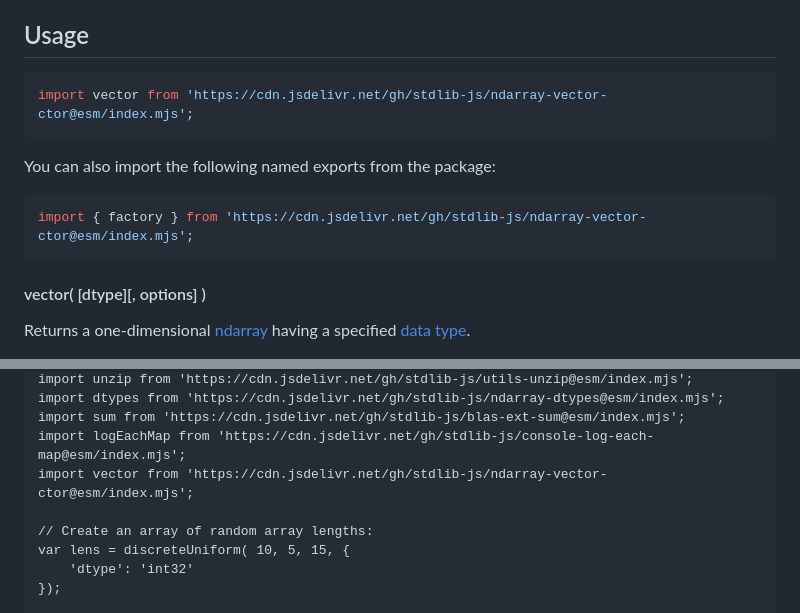
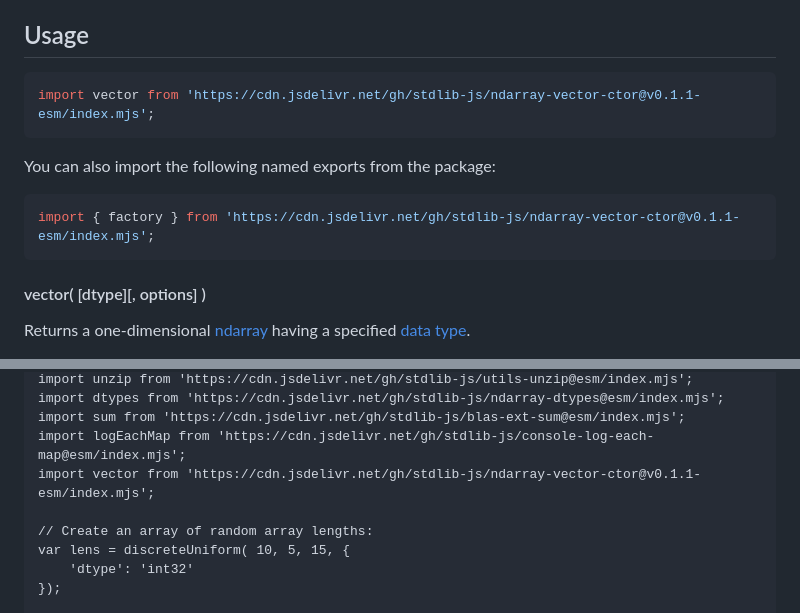
Before and after one commit to stdlib-js/ndarray-vector-ctor, a Markdown page: README.md, 2 parts joined by grey strips. Rendered like a GitHub page.

Commit message:
Update README.md for ESM bundle v0.1.1

````diff
--- a/README.md
+++ b/README.md
@@ -52,13 +52,13 @@ limitations under the License.
 ## Usage
 
 ```javascript
-import vector from 'https://cdn.jsdelivr.net/gh/stdlib-js/ndarray-vector-ctor@esm/index.mjs';
+import vector from 'https://cdn.jsdelivr.net/gh/stdlib-js/ndarray-vector-ctor@v0.1.1-esm/index.mjs';
 ```
 
 You can also import the following named exports from the package:
 
 ```javascript
-import { factory } from 'https://cdn.jsdelivr.net/gh/stdlib-js/ndarray-vector-ctor@esm/index.mjs';
+import { factory } from 'https://cdn.jsdelivr.net/gh/stdlib-js/ndarray-vector-ctor@v0.1.1-esm/index.mjs';
 ```
 
 #### vector( \[dtype]\[, options] )
@@ -274,7 +274,7 @@ import unzip from 'https://cdn.jsdelivr.net/gh/stdlib-js/utils-unzip@esm/index.m
 import dtypes from 'https://cdn.jsdelivr.net/gh/stdlib-js/ndarray-dtypes@esm/index.mjs';
 import sum from 'https://cdn.jsdelivr.net/gh/stdlib-js/blas-ext-sum@esm/index.mjs';
 import logEachMap from 'https://cdn.jsdelivr.net/gh/stdlib-js/console-log-each-map@esm/index.mjs';
-import vector from 'https://cdn.jsdelivr.net/gh/stdlib-js/ndarray-vector-ctor@esm/index.mjs';
+import vector from 'https://cdn.jsdelivr.net/gh/stdlib-js/ndarray-vector-ctor@v0.1.1-esm/index.mjs';
 
 // Create an array of random array lengths:
 var lens = discreteUniform( 10, 5, 15, {
````
